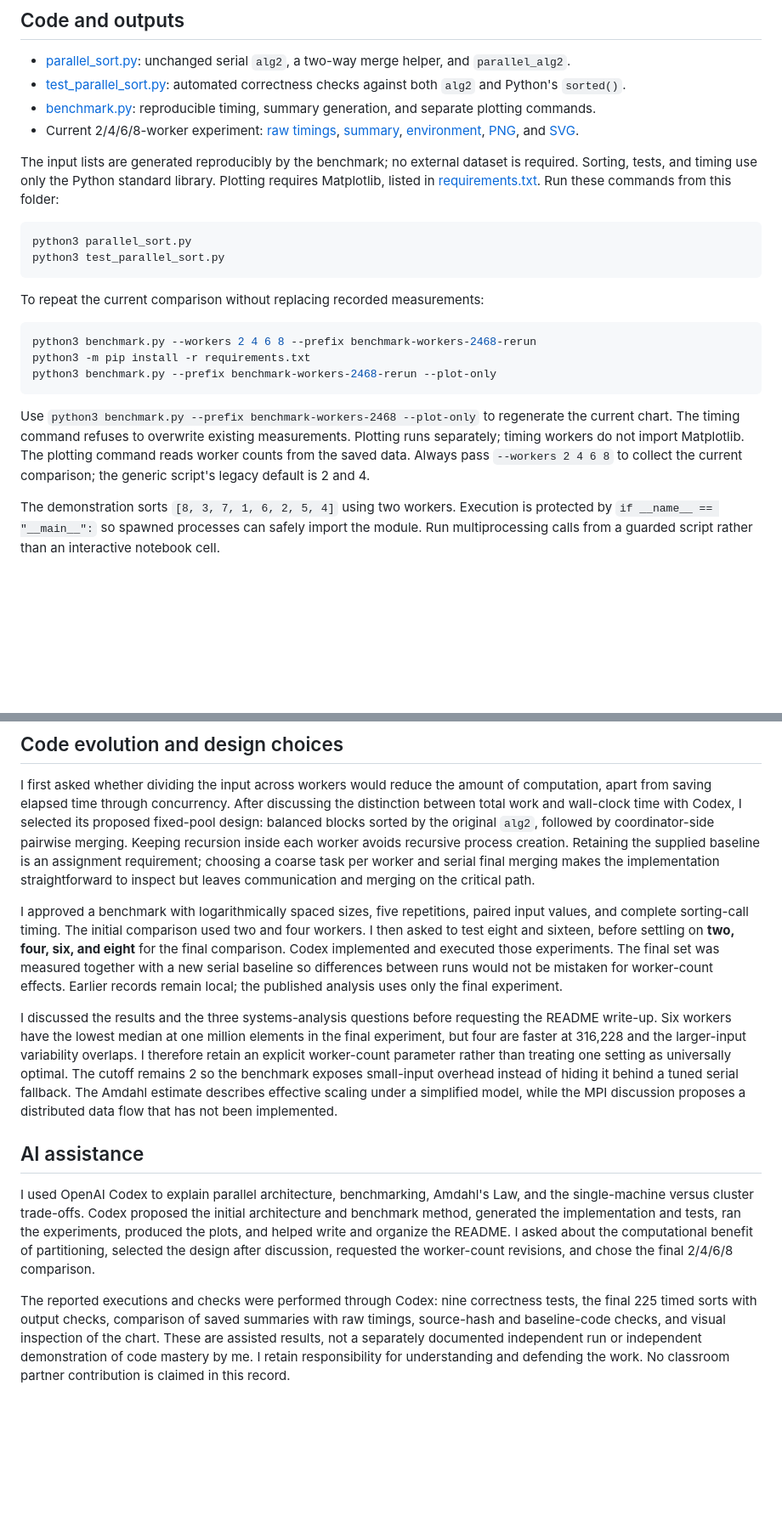
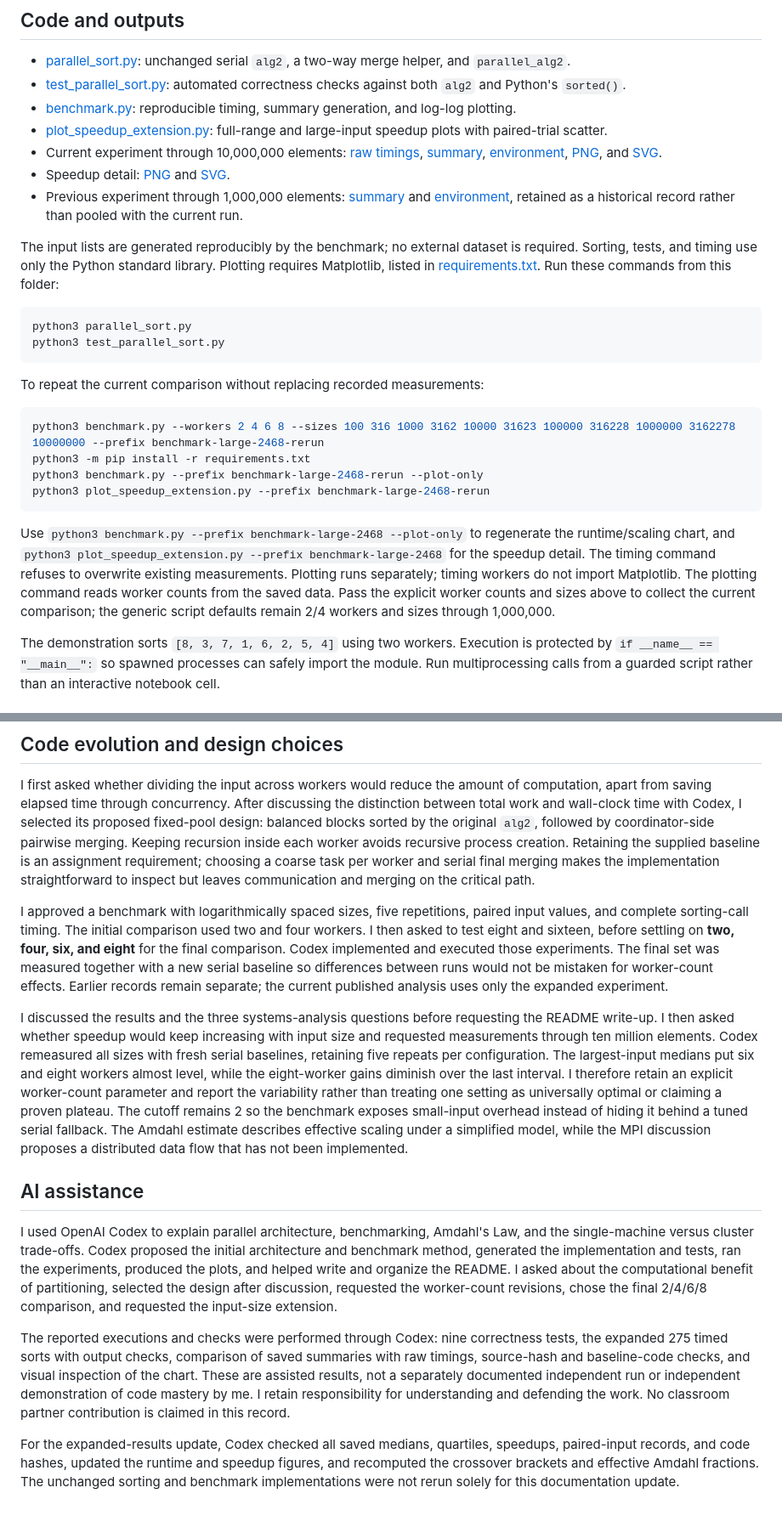
Before and after one commit to liamlian-jpg/bis-cbb-634-fall-2026, a Markdown page: parallel-programming/README.md, 2 parts joined by grey strips. Shown at 85% size. GitHub-like rendering; blank space fills up the shorter version.

````diff
--- a/parallel-programming/README.md
+++ b/parallel-programming/README.md
@@ -12,8 +12,11 @@ This exercise parallelizes the previous studio's Merge Sort (`alg2`) using Pytho
 
 - [parallel_sort.py](parallel_sort.py): unchanged serial `alg2`, a two-way merge helper, and `parallel_alg2`.
 - [test_parallel_sort.py](test_parallel_sort.py): automated correctness checks against both `alg2` and Python's `sorted()`.
-- [benchmark.py](benchmark.py): reproducible timing, summary generation, and separate plotting commands.
-- Current 2/4/6/8-worker experiment: [raw timings](benchmark-workers-2468-runs.csv), [summary](benchmark-workers-2468-summary.csv), [environment](benchmark-workers-2468-environment.json), [PNG](benchmark-workers-2468-scaling.png), and [SVG](benchmark-workers-2468-scaling.svg).
+- [benchmark.py](benchmark.py): reproducible timing, summary generation, and log-log plotting.
+- [plot_speedup_extension.py](plot_speedup_extension.py): full-range and large-input speedup plots with paired-trial scatter.
+- Current experiment through 10,000,000 elements: [raw timings](benchmark-large-2468-runs.csv), [summary](benchmark-large-2468-summary.csv), [environment](benchmark-large-2468-environment.json), [PNG](benchmark-large-2468-scaling.png), and [SVG](benchmark-large-2468-scaling.svg).
+- Speedup detail: [PNG](benchmark-large-2468-speedup.png) and [SVG](benchmark-large-2468-speedup.svg).
+- Previous experiment through 1,000,000 elements: [summary](benchmark-workers-2468-summary.csv) and [environment](benchmark-workers-2468-environment.json), retained as a historical record rather than pooled with the current run.
 
 The input lists are generated reproducibly by the benchmark; no external dataset is required. Sorting, tests, and timing use only the Python standard library. Plotting requires Matplotlib, listed in [requirements.txt](requirements.txt). Run these commands from this folder:
 
@@ -25,12 +28,13 @@ python3 test_parallel_sort.py
 To repeat the current comparison without replacing recorded measurements:
 
 ```bash
-python3 benchmark.py --workers 2 4 6 8 --prefix benchmark-workers-2468-rerun
+python3 benchmark.py --workers 2 4 6 8 --sizes 100 316 1000 3162 10000 31623 100000 316228 1000000 3162278 10000000 --prefix benchmark-large-2468-rerun
 python3 -m pip install -r requirements.txt
-python3 benchmark.py --prefix benchmark-workers-2468-rerun --plot-only
+python3 benchmark.py --prefix benchmark-large-2468-rerun --plot-only
+python3 plot_speedup_extension.py --prefix benchmark-large-2468-rerun
 ```
 
-Use `python3 benchmark.py --prefix benchmark-workers-2468 --plot-only` to regenerate the current chart. The timing command refuses to overwrite existing measurements. Plotting runs separately; timing workers do not import Matplotlib. The plotting command reads worker counts from the saved data. Always pass `--workers 2 4 6 8` to collect the current comparison; the generic script's legacy default is 2 and 4.
+Use `python3 benchmark.py --prefix benchmark-large-2468 --plot-only` to regenerate the runtime/scaling chart, and `python3 plot_speedup_extension.py --prefix benchmark-large-2468` for the speedup detail. The timing command refuses to overwrite existing measurements. Plotting runs separately; timing workers do not import Matplotlib. The plotting command reads worker counts from the saved data. Pass the explicit worker counts and sizes above to collect the current comparison; the generic script defaults remain 2/4 workers and sizes through 1,000,000.
 
 The demonstration sorts `[8, 3, 7, 1, 6, 2, 5, 4]` using two workers. Execution is protected by `if __name__ == "__main__":` so spawned processes can safely import the module. Run multiprocessing calls from a guarded script rather than an interactive notebook cell.
 
@@ -269,12 +283,14 @@ The performance trade-off shifts from local process overhead to network traffic,
 
 I first asked whether dividing the input across workers would reduce the amount of computation, apart from saving elapsed time through concurrency. After discussing the distinction between total work and wall-clock time with Codex, I selected its proposed fixed-pool design: balanced blocks sorted by the original `alg2`, followed by coordinator-side pairwise merging. Keeping recursion inside each worker avoids recursive process creation. Retaining the supplied baseline is an assignment requirement; choosing a coarse task per worker and serial final merging makes the implementation straightforward to inspect but leaves communication and merging on the critical path.
 
-I approved a benchmark with logarithmically spaced sizes, five repetitions, paired input values, and complete sorting-call timing. The initial comparison used two and four workers. I then asked to test eight and sixteen, before settling on **two, four, six, and eight** for the final comparison. Codex implemented and executed those experiments. The final set was measured together with a new serial baseline so differences between runs would not be mistaken for worker-count effects. Earlier records remain local; the published analysis uses only the final experiment.
+I approved a benchmark with logarithmically spaced sizes, five repetitions, paired input values, and complete sorting-call timing. The initial comparison used two and four workers. I then asked to test eight and sixteen, before settling on **two, four, six, and eight** for the final comparison. Codex implemented and executed those experiments. The final set was measured together with a new serial baseline so differences between runs would not be mistaken for worker-count effects. Earlier records remain separate; the current published analysis uses only the expanded experiment.
 
-I discussed the results and the three systems-analysis questions before requesting the README write-up. Six workers have the lowest median at one million elements in the final experiment, but four are faster at 316,228 and the larger-input variability overlaps. I therefore retain an explicit worker-count parameter rather than treating one setting as universally optimal. The cutoff remains 2 so the benchmark exposes small-input overhead instead of hiding it behind a tuned serial fallback. The Amdahl estimate describes effective scaling under a simplified model, while the MPI discussion proposes a distributed data flow that has not been implemented.
+I discussed the results and the three systems-analysis questions before requesting the README write-up. I then asked whether speedup would keep increasing with input size and requested measurements through ten million elements. Codex remeasured all sizes with fresh serial baselines, retaining five repeats per configuration. The largest-input medians put six and eight workers almost level, while the eight-worker gains diminish over the last interval. I therefore retain an explicit worker-count parameter and report the variability rather than treating one setting as universally optimal or claiming a proven plateau. The cutoff remains 2 so the benchmark exposes small-input overhead instead of hiding it behind a tuned serial fallback. The Amdahl estimate describes effective scaling under a simplified model, while the MPI discussion proposes a distributed data flow that has not been implemented.
 
 ## AI assistance
 
-I used OpenAI Codex to explain parallel architecture, benchmarking, Amdahl's Law, and the single-machine versus cluster trade-offs. Codex proposed the initial architecture and benchmark method, generated the implementation and tests, ran the experiments, produced the plots, and helped write and organize the README. I asked about the computational benefit of partitioning, selected the design after discussion, requested the worker-count revisions, and chose the final 2/4/6/8 comparison.
+I used OpenAI Codex to explain parallel architecture, benchmarking, Amdahl's Law, and the single-machine versus cluster trade-offs. Codex proposed the initial architecture and benchmark method, generated the implementation and tests, ran the experiments, produced the plots, and helped write and organize the README. I asked about the computational benefit of partitioning, selected the design after discussion, requested the worker-count revisions, chose the final 2/4/6/8 comparison, and requested the input-size extension.
 
-The reported executions and checks were performed through Codex: nine correctness tests, the final 225 timed sorts with output checks, comparison of saved summaries with raw timings, source-hash and baseline-code checks, and visual inspection of the chart. These are assisted results, not a separately documented independent run or independent demonstration of code mastery by me. I retain responsibility for understanding and defending the work. No classroom partner contribution is claimed in this record.
+The reported executions and checks were performed through Codex: nine correctness tests, the expanded 275 timed sorts with output checks, comparison of saved summaries with raw timings, source-hash and baseline-code checks, and visual inspection of the chart. These are assisted results, not a separately documented independent run or independent demonstration of code mastery by me. I retain responsibility for understanding and defending the work. No classroom partner contribution is claimed in this record.
+
+For the expanded-results update, Codex checked all saved medians, quartiles, speedups, paired-input records, and code hashes, updated the runtime and speedup figures, and recomputed the crossover brackets and effective Amdahl fractions. The unchanged sorting and benchmark implementations were not rerun solely for this documentation update.
````
Also changed, not shown: other parts of parallel-programming/README.md (+50 -40 lines), README.md (+1 -1 lines), parallel-programming/benchmark-large-2468-scaling.png (added), parallel-programming/benchmark-large-2468-speedup.png (added), 6 other files.
